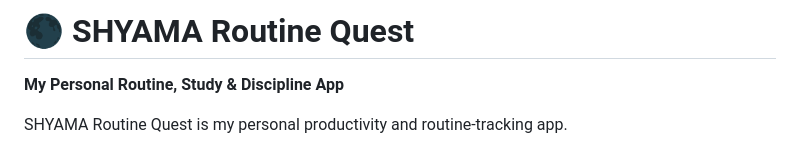
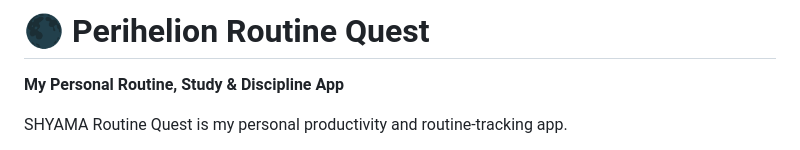
Before and after one commit to ABIR-728/SHYAMA-Routine-Quest, a Markdown page: README.md, the part around the change. Rendered like a GitHub page.

Commit message:
Rename SHYAMA Routine Quest to Perihelion Routine Quest

```diff
--- a/README.md
+++ b/README.md
@@ -1,4 +1,4 @@
-# 🌑 SHYAMA Routine Quest
+# 🌑 Perihelion Routine Quest
 
 **My Personal Routine, Study & Discipline App**
 
```
